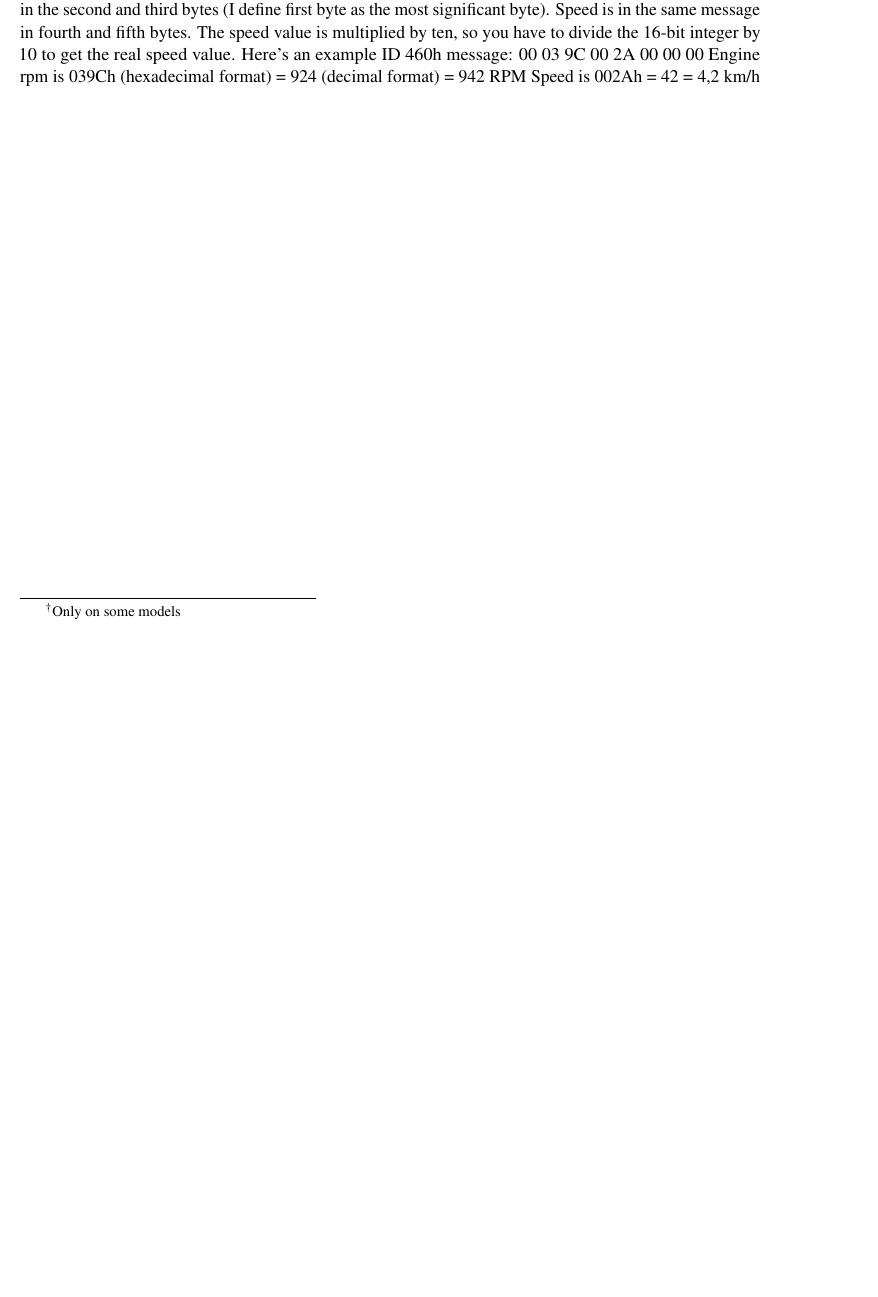
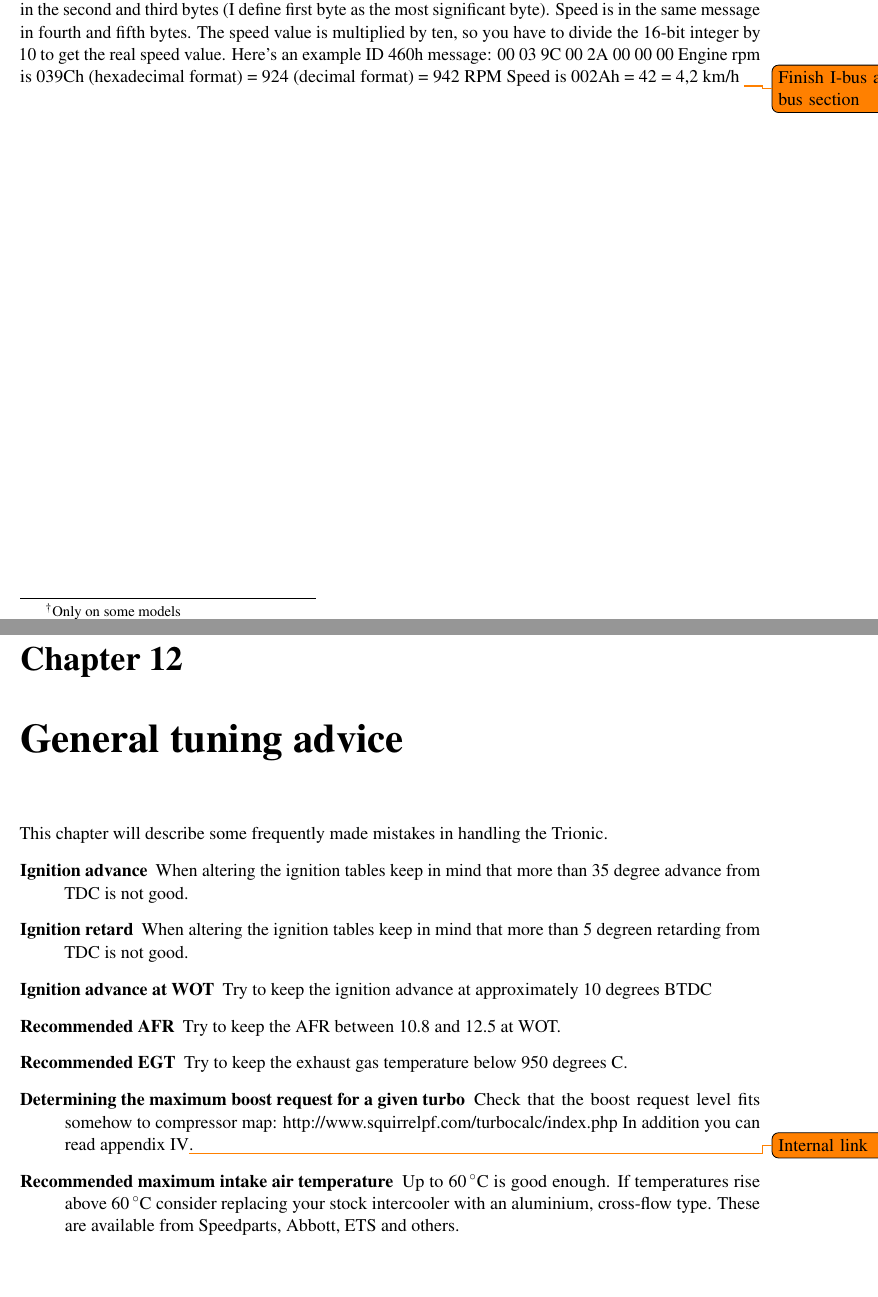
Before and after one commit to etnoy/t7ref, a LaTeX thesis (Trionic7Reference.tex): part of page 43 of 44 before the commit and two parts of pages 43 and 45 of 46 after it, the two joined at a grey line, cut so that both start at the same text, the shorter picture padded with empty space. Compiled offline with pdfLaTeX.

Commit message:
Tuning advice

```diff
--- a/Trionic7Reference.tex
+++ b/Trionic7Reference.tex
@@ -1026,6 +1026,29 @@ divide the 16-bit integer by 10 to get the real speed value.
 Here's an example ID 460h message: 00 03 9C 00 2A 00 00 00
 Engine rpm is 039Ch (hexadecimal format) = 924 (decimal format) = 942 RPM
 Speed is 002Ah = 42 = 4,2 km/h
+\todo{Finish I-bus and P-bus section}
+
+\chapter{General tuning advice}
+This chapter will describe some frequently made mistakes in handling the Trionic.
+\begin{description}
+    \item[Ignition advance]
+        When altering the ignition tables keep in mind that more than 35 degree advance from TDC is not good.
+    \item[Ignition retard]
+        When altering the ignition tables keep in mind that more than 5 degreen retarding from TDC is not good.
+    \item[Ignition advance at WOT] Try to keep the ignition advance at
+        approximately 10 degrees BTDC
+    \item[Recommended AFR] Try to keep the AFR between 10.8 and 12.5 at WOT.
+    \item[Recommended EGT] Try to keep the exhaust gas temperature below 950
+        degrees C.
+    \item[Determining the maximum boost request for a given turbo] Check that the boost request level fits somehow to compressor map:
+        http://www.squirrelpf.com/turbocalc/index.php
+        In addition you can read appendix IV\todo{Internal link}.
+    \item[Recommended maximum intake air temperature] Up to
+        \SI{60}{\celsius} is good enough. If temperatures rise above
+        \SI{60}{\celsius} consider replacing your stock
+        intercooler with an aluminium, cross-flow type. These are available from Speedparts, Abbott, ETS and
+        others.
+\end{description}
 
 \appendix
 \printindex
```
Also changed, not shown: Trionic7Reference.pdf.
